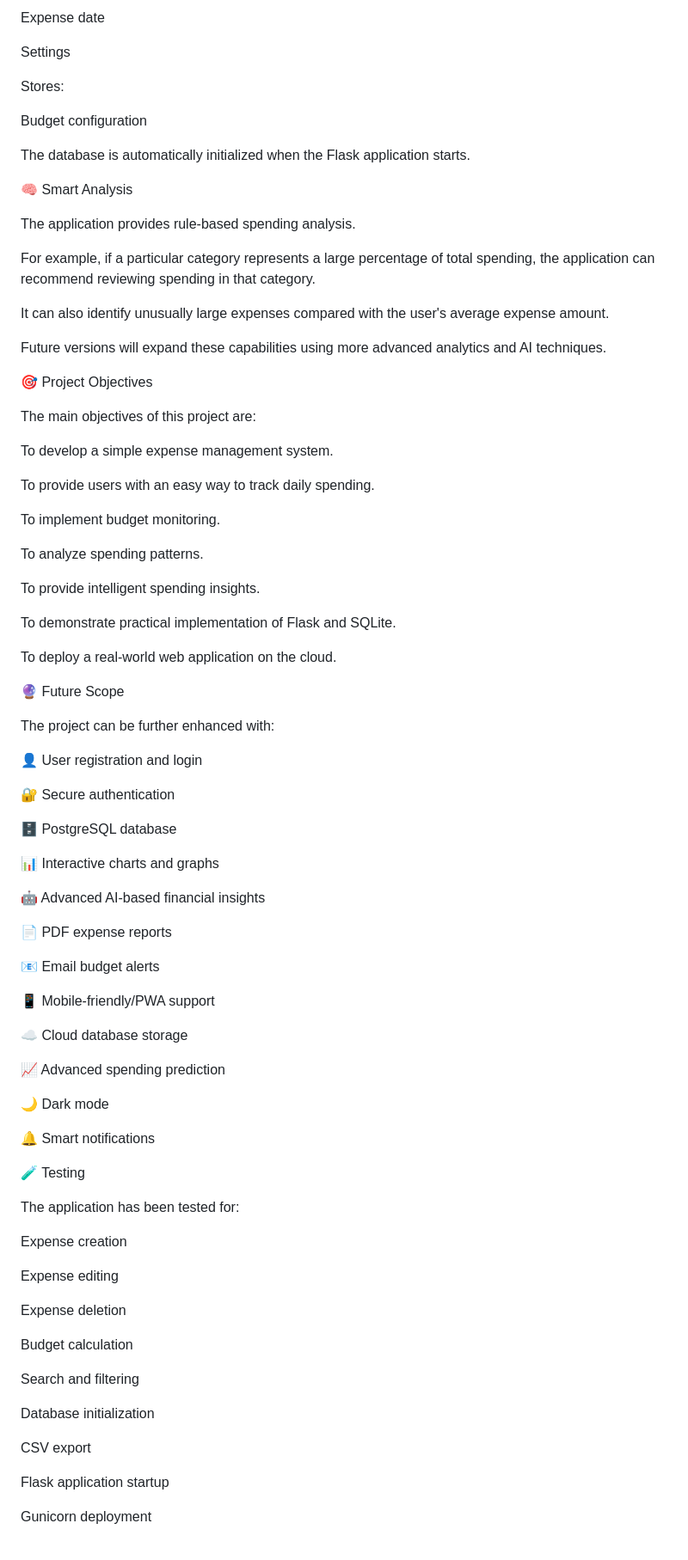
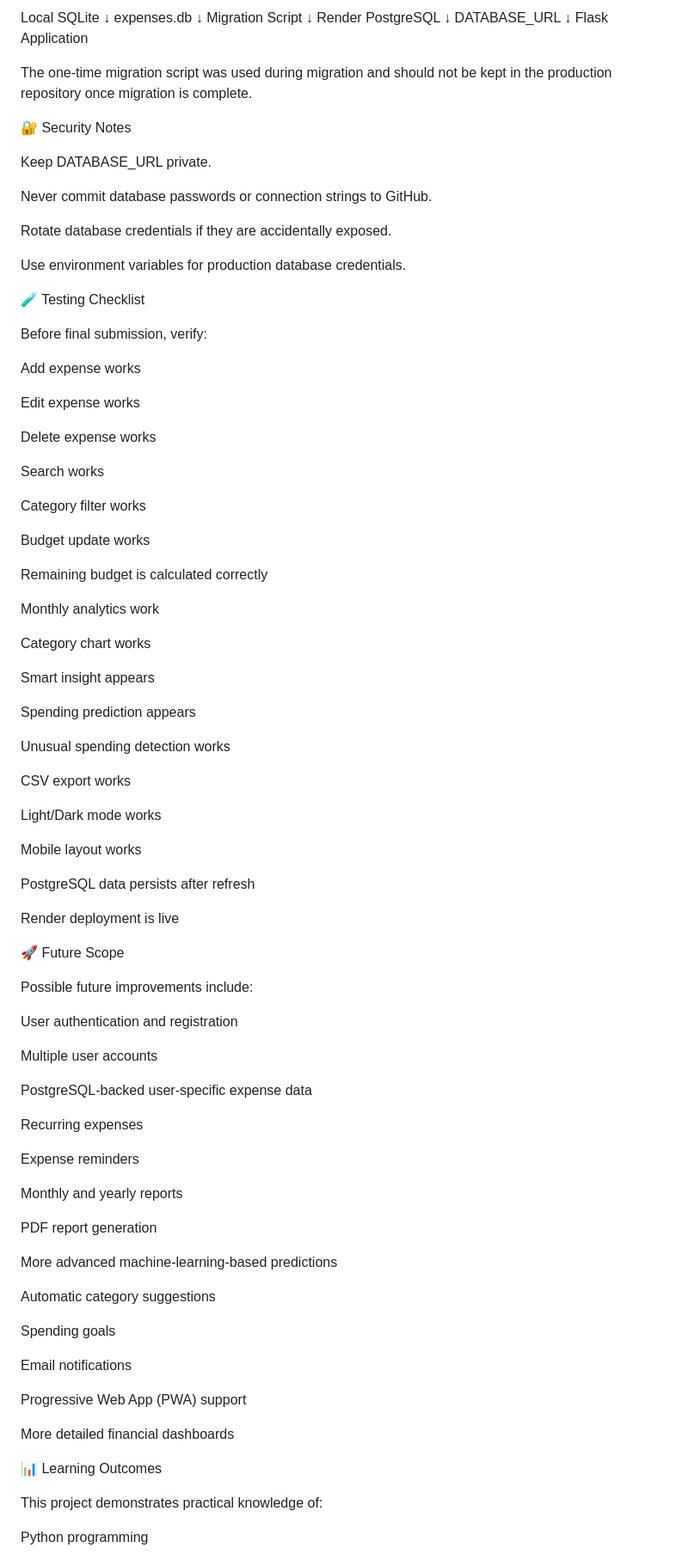
Before and after one commit to arpit21012006/smart-expense-tracker, a Markdown page: README.md, the part around one of its changes. Shown at 86% size. GitHub-like rendering.

```diff
--- a/README.md
+++ b/README.md
@@ -222,89 +434,99 @@ Category
 
-Expense date
+Local SQLite
+     ↓
+expenses.db
+     ↓
+Migration Script
+     ↓
+Render PostgreSQL
+     ↓
+DATABASE_URL
+     ↓
+Flask Application
 
-Settings
+The one-time migration script was used during migration and should not be kept in the production repository once migration is complete.
 
-Stores:
+🔐 Security Notes
 
-Budget configuration
+Keep DATABASE_URL private.
 
-The database is automatically initialized when the Flask application starts.
+Never commit database passwords or connection strings to GitHub.
 
-🧠 Smart Analysis
+Rotate database credentials if they are accidentally exposed.
 
-The application provides rule-based spending analysis.
+Use environment variables for production database credentials.
 
-For example, if a particular category represents a large percentage of total spending, the application can recommend reviewing spending in that category.
+🧪 Testing Checklist
 
-It can also identify unusually large expenses compared with the user's average expense amount.
+Before final submission, verify:
 
-Future versions will expand these capabilities using more advanced analytics and AI techniques.
+Add expense works
 
-🎯 Project Objectives
+Edit expense works
 
-The main objectives of this project are:
+Delete expense works
 
-To develop a simple expense management system.
+Search works
 
-To provide users with an easy way to track daily spending.
+Category filter works
 
-To implement budget monitoring.
+Budget update works
 
-To analyze spending patterns.
+Remaining budget is calculated correctly
 
-To provide intelligent spending insights.
+Monthly analytics work
 
-To demonstrate practical implementation of Flask and SQLite.
+Category chart works
 
-To deploy a real-world web application on the cloud.
+Smart insight appears
 
-🔮 Future Scope
+Spending prediction appears
 
-The project can be further enhanced with:
+Unusual spending detection works
 
-👤 User registration and login
+CSV export works
 
-🔐 Secure authentication
+Light/Dark mode works
 
-🗄️ PostgreSQL database
+Mobile layout works
 
-📊 Interactive charts and graphs
+PostgreSQL data persists after refresh
 
-🤖 Advanced AI-based financial insights
+Render deployment is live
 
-📄 PDF expense reports
+🚀 Future Scope
 
-📧 Email budget alerts
+Possible future improvements include:
 
-📱 Mobile-friendly/PWA support
+User authentication and registration
 
-☁️ Cloud database storage
+Multiple user accounts
 
-📈 Advanced spending prediction
+PostgreSQL-backed user-specific expense data
 
-🌙 Dark mode
+Recurring expenses
 
-🔔 Smart notifications
+Expense reminders
 
-🧪 Testing
+Monthly and yearly reports
 
-The application has been tested for:
+PDF report generation
 
-Expense creation
+More advanced machine-learning-based predictions
 
-Expense editing
+Automatic category suggestions
 
-Expense deletion
+Spending goals
 
-Budget calculation
+Email notifications
 
-Search and filtering
+Progressive Web App (PWA) support
 
-Database initialization
+More detailed financial dashboards
 
-CSV export
+📊 Learning Outcomes
 
-Flask application startup
+This project demonstrates practical knowledge of:
 
-Gunicorn deployment
+Python programming
 
```
Also changed, not shown: other parts of README.md (+345 -115 lines).
